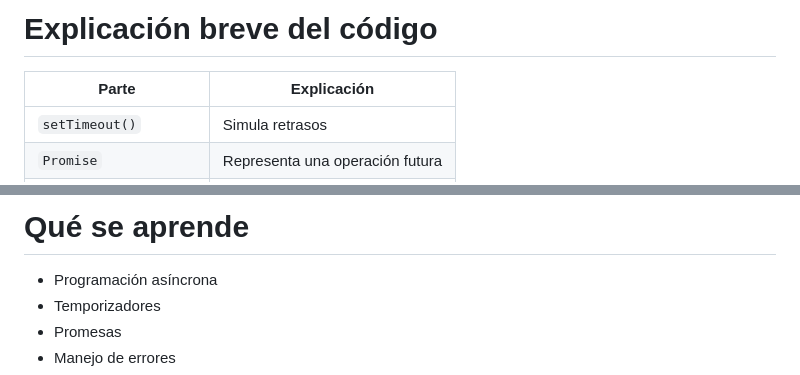
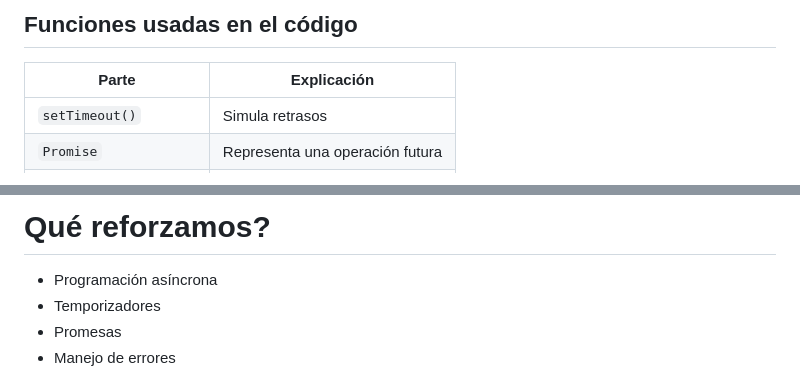
Before and after one commit to Netec-Mx/POO-JScript-HTML-CSS3, a Markdown page: Capítulo6/Funciones7_Asincronas.md, 2 parts joined by grey strips. GitHub-like rendering.

```diff
--- a/Capítulo6/Funciones7_Asincronas.md
+++ b/Capítulo6/Funciones7_Asincronas.md
@@ -383,5 +347,5 @@ function cargarUsuariosXHR() {
 
-# Explicación breve del código
+## Funciones usadas en el código
 
 | Parte                 | Explicación                     |
 | --------------------- | ------------------------------- |
@@ -400,5 +364,5 @@ function cargarUsuariosXHR() {
 
-# Qué se aprende
+# Qué reforzamos?
 
 * Programación asíncrona
 * Temporizadores
```
Also changed, not shown: other parts of Capítulo6/Funciones7_Asincronas.md (+24 -59 lines).
